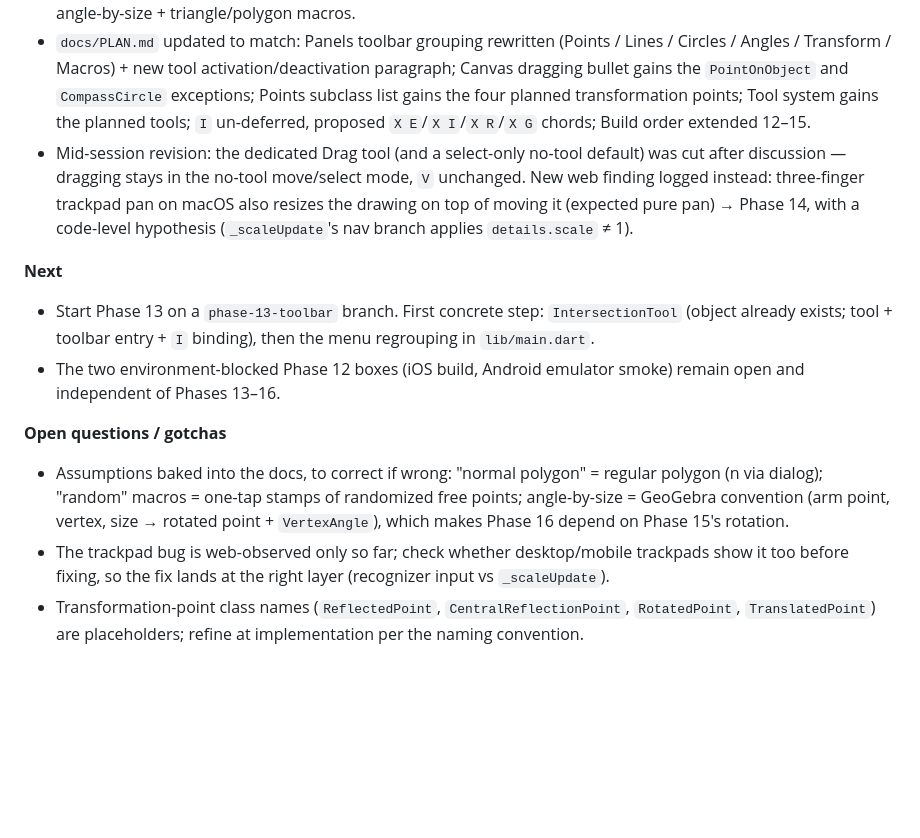
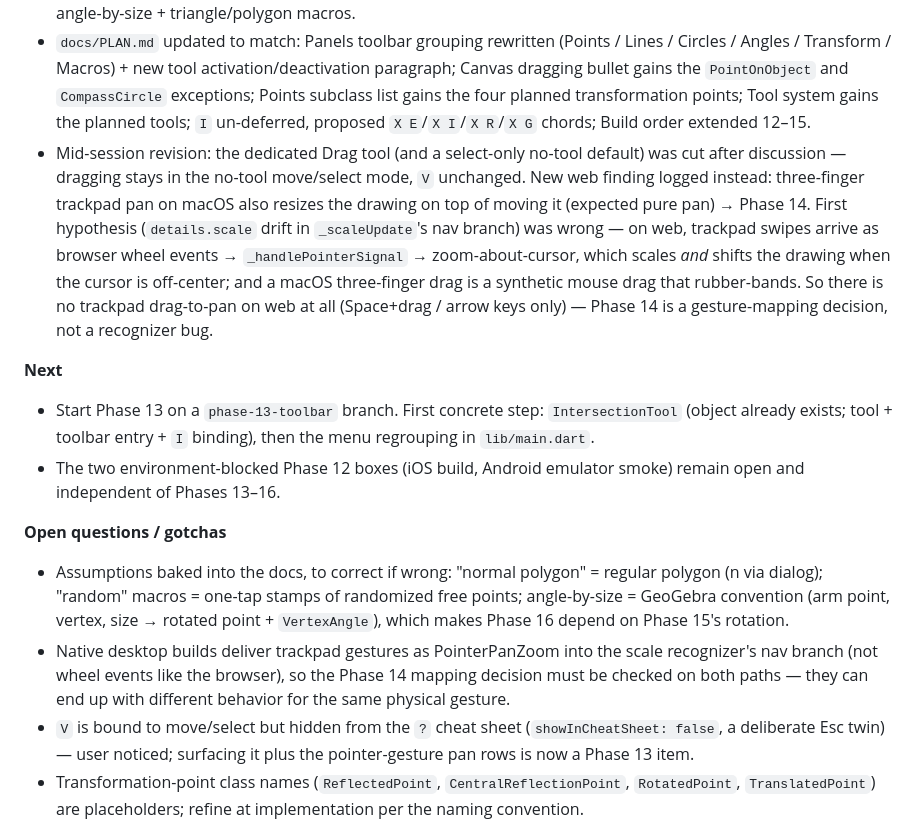
Before and after one commit to steveSuave/regula, a Markdown page: docs/STATUS.md, the part around the change. GitHub-like rendering; blank space fills up the shorter version.

Commit message:
Docs: rediagnose trackpad finding — no drag-to-pan on web, scroll=zoom reads as resize; cheat-sheet gaps to Phase 13
Co-Authored-By: Claude Fable 5 <noreply@anthropic.com>

```diff
--- a/docs/STATUS.md
+++ b/docs/STATUS.md
@@ -12,7 +12,7 @@ Write a fresh entry at the end of every session, before stopping. Do not edit ol
 - Docs-only session: hands-on user feedback (11 items) folded into the plan as **Phases 13–16**. No code changed.
 - `docs/TODO.md`: four new phases — Phase 13 toolbar rework & tool-selection UX (intersection tool + `I`, unified Points flyout, Circle → circles menu, two-point menu → Lines absorbing perpendicular/parallel/bisector, deselect affordances), Phase 14 drag & gesture fixes (`PointOnObject` slide-drag, compass-circle center-only drag, trackpad pan-zoom bug below), Phase 15 transformations (reflect about line/point, rotate, translate by vector), Phase 16 angle-by-size + triangle/polygon macros.
 - `docs/PLAN.md` updated to match: Panels toolbar grouping rewritten (Points / Lines / Circles / Angles / Transform / Macros) + new tool activation/deactivation paragraph; Canvas dragging bullet gains the `PointOnObject` and `CompassCircle` exceptions; Points subclass list gains the four planned transformation points; Tool system gains the planned tools; `I` un-deferred, proposed `X E`/`X I`/`X R`/`X G` chords; Build order extended 12–15.
-- Mid-session revision: the dedicated Drag tool (and a select-only no-tool default) was cut after discussion — dragging stays in the no-tool move/select mode, `V` unchanged. New web finding logged instead: three-finger trackpad pan on macOS also resizes the drawing on top of moving it (expected pure pan) → Phase 14, with a code-level hypothesis (`_scaleUpdate`'s nav branch applies `details.scale` ≠ 1).
+- Mid-session revision: the dedicated Drag tool (and a select-only no-tool default) was cut after discussion — dragging stays in the no-tool move/select mode, `V` unchanged. New web finding logged instead: three-finger trackpad pan on macOS also resizes the drawing on top of moving it (expected pure pan) → Phase 14. First hypothesis (`details.scale` drift in `_scaleUpdate`'s nav branch) was wrong — on web, trackpad swipes arrive as browser wheel events → `_handlePointerSignal` → zoom-about-cursor, which scales *and* shifts the drawing when the cursor is off-center; and a macOS three-finger drag is a synthetic mouse drag that rubber-bands. So there is no trackpad drag-to-pan on web at all (Space+drag / arrow keys only) — Phase 14 is a gesture-mapping decision, not a recognizer bug.
 
 **Next**
 - Start Phase 13 on a `phase-13-toolbar` branch. First concrete step: `IntersectionTool` (object already exists; tool + toolbar entry + `I` binding), then the menu regrouping in `lib/main.dart`.
@@ -20,7 +20,8 @@ Write a fresh entry at the end of every session, before stopping. Do not edit ol
 
 **Open questions / gotchas**
 - Assumptions baked into the docs, to correct if wrong: "normal polygon" = regular polygon (n via dialog); "random" macros = one-tap stamps of randomized free points; angle-by-size = GeoGebra convention (arm point, vertex, size → rotated point + `VertexAngle`), which makes Phase 16 depend on Phase 15's rotation.
-- The trackpad bug is web-observed only so far; check whether desktop/mobile trackpads show it too before fixing, so the fix lands at the right layer (recognizer input vs `_scaleUpdate`).
+- Native desktop builds deliver trackpad gestures as PointerPanZoom into the scale recognizer's nav branch (not wheel events like the browser), so the Phase 14 mapping decision must be checked on both paths — they can end up with different behavior for the same physical gesture.
+- `V` is bound to move/select but hidden from the `?` cheat sheet (`showInCheatSheet: false`, a deliberate Esc twin) — user noticed; surfacing it plus the pointer-gesture pan rows is now a Phase 13 item.
 - Transformation-point class names (`ReflectedPoint`, `CentralReflectionPoint`, `RotatedPoint`, `TranslatedPoint`) are placeholders; refine at implementation per the naming convention.
 
 ## Session 16 — 2026-07-04
```
Also changed, not shown: docs/PLAN.md (+2 -2 lines), docs/TODO.md (+2 -1 lines).
